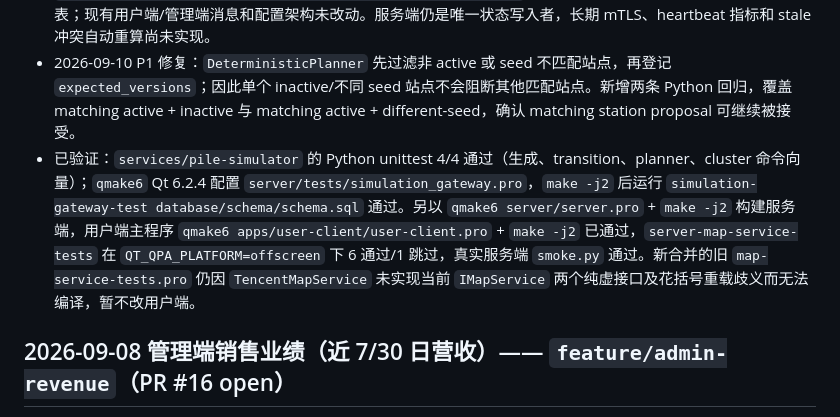
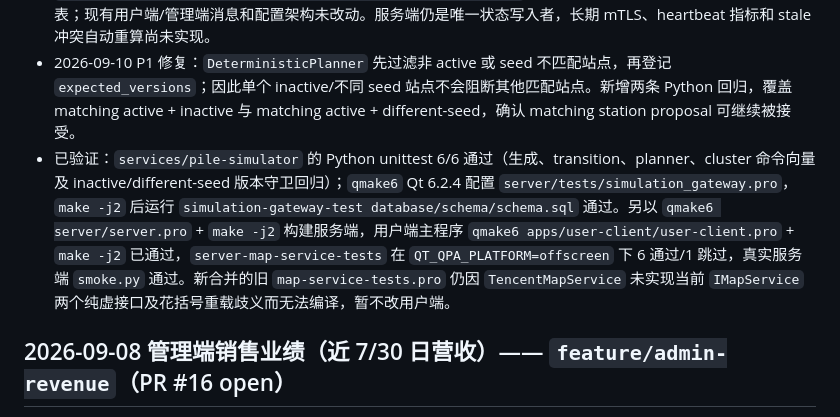
Before and after one commit to starrail-g/ev-charging-platform, a Markdown page: current.md, the part around the change. Rendered like a GitHub page.

Commit message:
docs: refresh simulator validation count

```diff
--- a/current.md
+++ b/current.md
@@ -54,7 +54,7 @@
 - 持久化对象：v0.4 的 `charging_piles.simulated/status_source/status_updated_at`、`pile_status_events`、`simulation_state` 和 `simulation_tick_records` 支撑资格、快照版本、审计和 tick 幂等；站点首次地图导入时由固定 seed 生成 4–12 个模拟桩，并保证 active station 至少一个 idle 桩。
 - 当前实现边界：Python 端已增加 SQLite-free `SimulatorCluster` 常驻循环：复用现有 `EV_SERVER_HOST`/`EV_SERVER_PORT`，注册并接收服务端快照，接收 `simulator.command` 并 ACK，周期提交 `simulator.tick`，断线后重新注册。服务端 `main.cpp` 已将 `simulator.register/snapshot/tick/pile.report/command.result` 接入公共 dispatcher，新增共享会话注册表；现有用户端/管理端消息和配置架构未改动。服务端仍是唯一状态写入者，长期 mTLS、heartbeat 指标和 stale 冲突自动重算尚未实现。
 - 2026-09-10 P1 修复：`DeterministicPlanner` 先过滤非 active 或 seed 不匹配站点，再登记 `expected_versions`；因此单个 inactive/不同 seed 站点不会阻断其他匹配站点。新增两条 Python 回归，覆盖 matching active + inactive 与 matching active + different-seed，确认 matching station proposal 可继续被接受。
-- 已验证：`services/pile-simulator` 的 Python unittest 4/4 通过（生成、transition、planner、cluster 命令向量）；`qmake6` Qt 6.2.4 配置 `server/tests/simulation_gateway.pro`，`make -j2` 后运行 `simulation-gateway-test database/schema/schema.sql` 通过。另以 `qmake6 server/server.pro` + `make -j2` 构建服务端，用户端主程序 `qmake6 apps/user-client/user-client.pro` + `make -j2` 已通过，`server-map-service-tests` 在 `QT_QPA_PLATFORM=offscreen` 下 6 通过/1 跳过，真实服务端 `smoke.py` 通过。新合并的旧 `map-service-tests.pro` 仍因 `TencentMapService` 未实现当前 `IMapService` 两个纯虚接口及花括号重载歧义而无法编译，暂不改用户端。
+- 已验证：`services/pile-simulator` 的 Python unittest 6/6 通过（生成、transition、planner、cluster 命令向量及 inactive/different-seed 版本守卫回归）；`qmake6` Qt 6.2.4 配置 `server/tests/simulation_gateway.pro`，`make -j2` 后运行 `simulation-gateway-test database/schema/schema.sql` 通过。另以 `qmake6 server/server.pro` + `make -j2` 构建服务端，用户端主程序 `qmake6 apps/user-client/user-client.pro` + `make -j2` 已通过，`server-map-service-tests` 在 `QT_QPA_PLATFORM=offscreen` 下 6 通过/1 跳过，真实服务端 `smoke.py` 通过。新合并的旧 `map-service-tests.pro` 仍因 `TencentMapService` 未实现当前 `IMapService` 两个纯虚接口及花括号重载歧义而无法编译，暂不改用户端。
 
 ## 2026-09-08 管理端销售业绩（近 7/30 日营收）—— `feature/admin-revenue`（PR #16 open）
 
```
